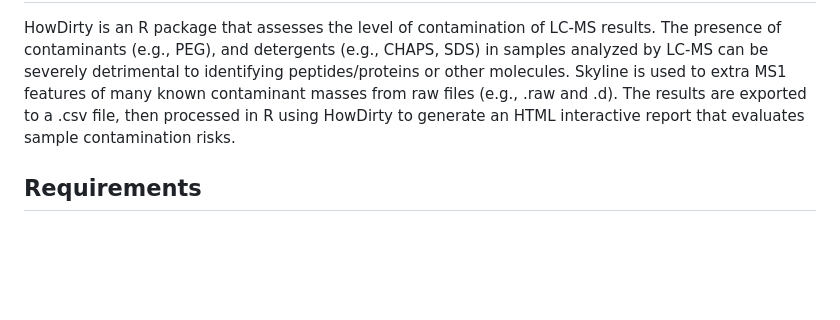
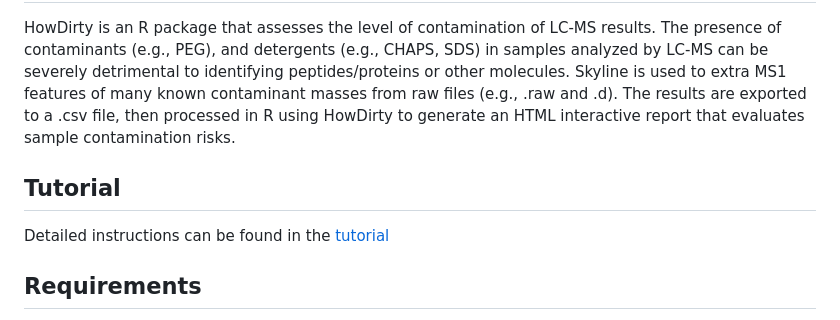
Before and after one commit to DavidGZ1/HowDirty, a Markdown page: README.md, the part around the change printed below. GitHub-like rendering; blank space fills up the shorter version.

```diff
--- a/README.md
+++ b/README.md
@@ -5,6 +5,9 @@
 HowDirty is an R package that assesses the level of contamination of LC-MS results.
 The presence of contaminants (e.g., PEG), and detergents (e.g., CHAPS, SDS) in samples analyzed by LC-MS can be severely detrimental to identifying peptides/proteins or other molecules. Skyline is used to extra MS1 features of many known contaminant masses from raw files (e.g., .raw and .d). The results are exported to a .csv file, then processed in R using HowDirty to generate an HTML interactive report that evaluates sample contamination risks.
 
+## Tutorial
+Detailed instructions can be found in the [tutorial](https://github.com/DavidGZ1/HowDirty/blob/main/tutorial/HowDirty_tutorial.pdf)
+
 ## Requirements
 
 -	Raw LC-MS results to be evaluated
```
Also changed, not shown: other parts of README.md (+1 -1 lines).
